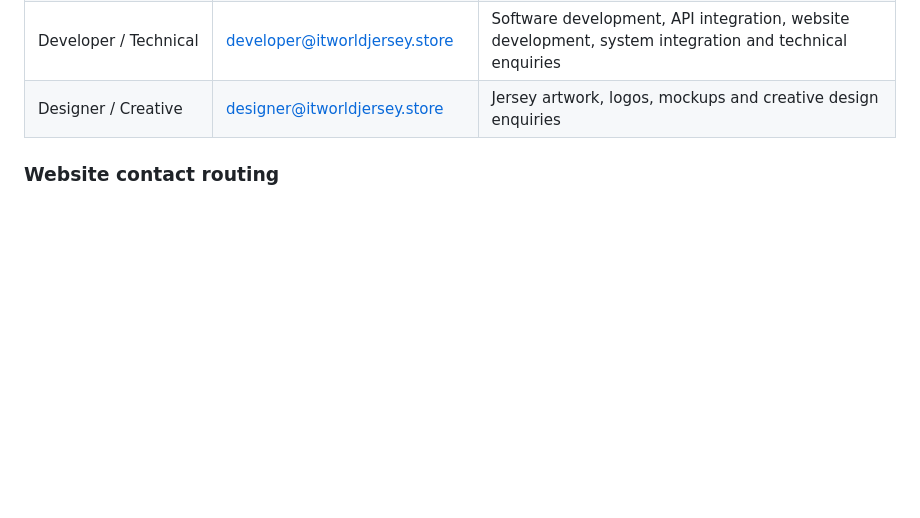
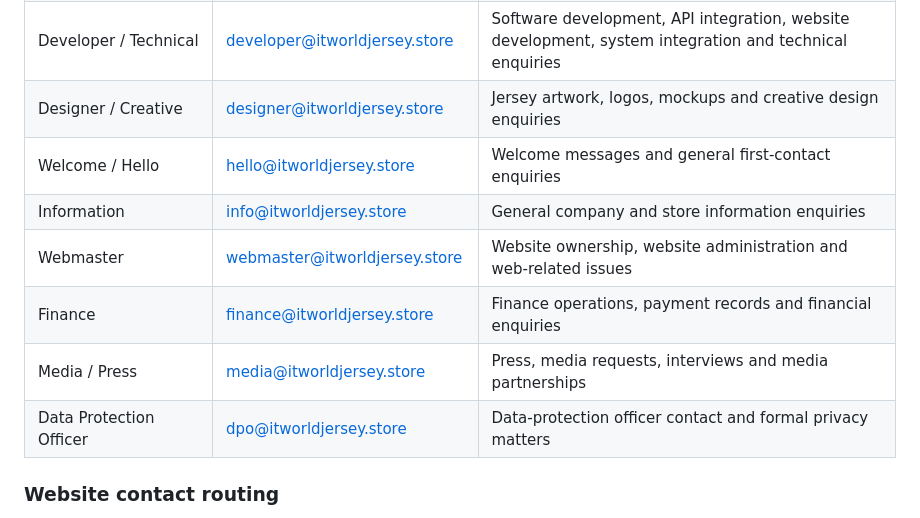
Before and after one commit to painghmuhtet/itworldjersey-store, a Markdown page: README.md, the part around the change. Rendered like a GitHub page; blank space fills up the shorter version.

Commit message:
docs: add additional departmental contact aliases

```diff
--- a/README.md
+++ b/README.md
@@ -39,6 +39,12 @@ Use the address that matches the purpose of the enquiry. Each address is a separ
 | Marketing / Media | marketing@itworldjersey.store | Marketing, media and partnership enquiries |
 | Developer / Technical | developer@itworldjersey.store | Software development, API integration, website development, system integration and technical enquiries |
 | Designer / Creative | designer@itworldjersey.store | Jersey artwork, logos, mockups and creative design enquiries |
+| Welcome / Hello | hello@itworldjersey.store | Welcome messages and general first-contact enquiries |
+| Information | info@itworldjersey.store | General company and store information enquiries |
+| Webmaster | webmaster@itworldjersey.store | Website ownership, website administration and web-related issues |
+| Finance | finance@itworldjersey.store | Finance operations, payment records and financial enquiries |
+| Media / Press | media@itworldjersey.store | Press, media requests, interviews and media partnerships |
+| Data Protection Officer | dpo@itworldjersey.store | Data-protection officer contact and formal privacy matters |
 
 ### Website contact routing
 - Main homepage (index.html): contact@itworldjersey.store
```
